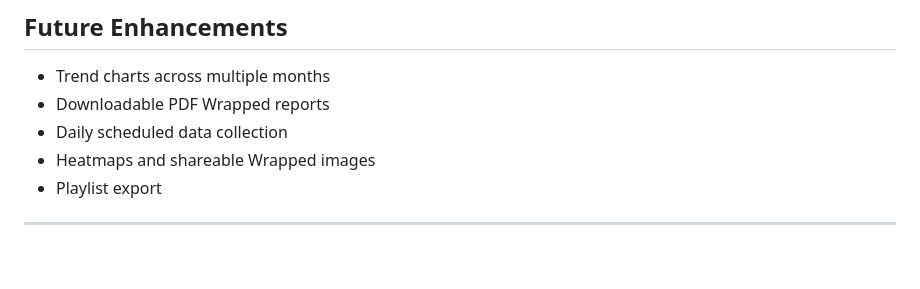
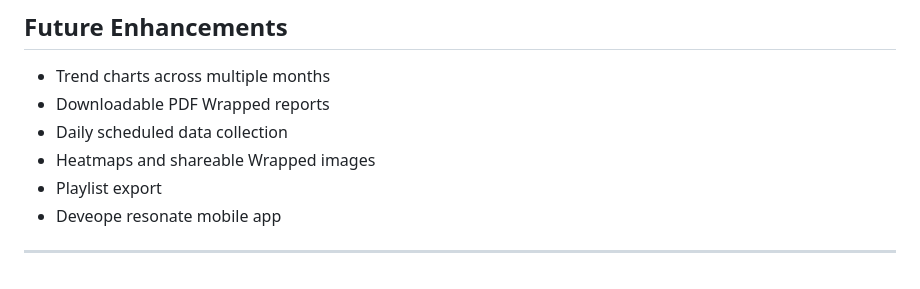
Before and after one commit to mosesamwoma/Resonate, a Markdown page: README.md, the part around the change. GitHub-like rendering.

```diff
--- a/README.md
+++ b/README.md
@@ -149,5 +149,6 @@ Opens at `http://localhost:8501`
 - Daily scheduled data collection
 - Heatmaps and shareable Wrapped images
 - Playlist export
+- Deveope resonate mobile app
 
 ---
```
